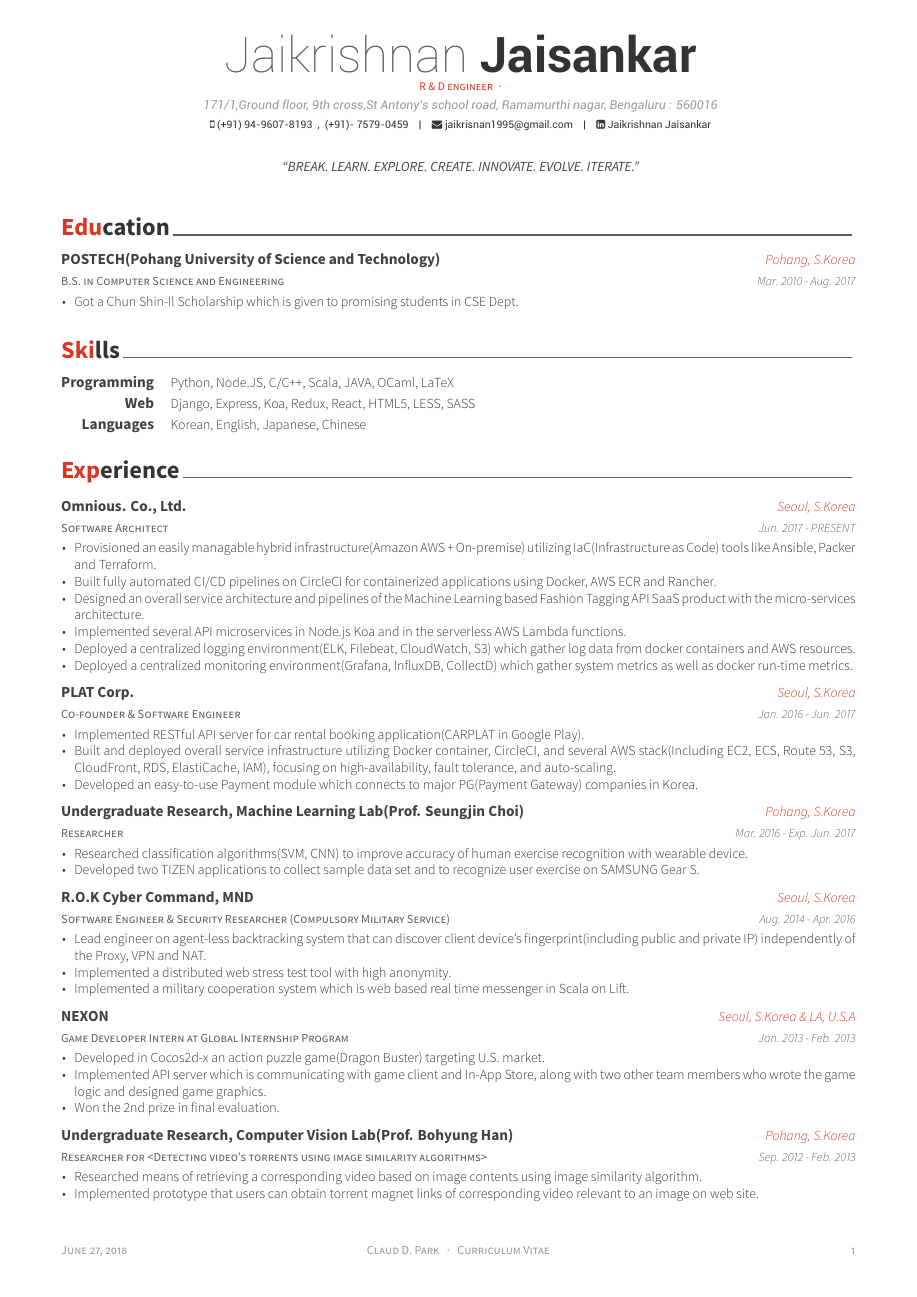
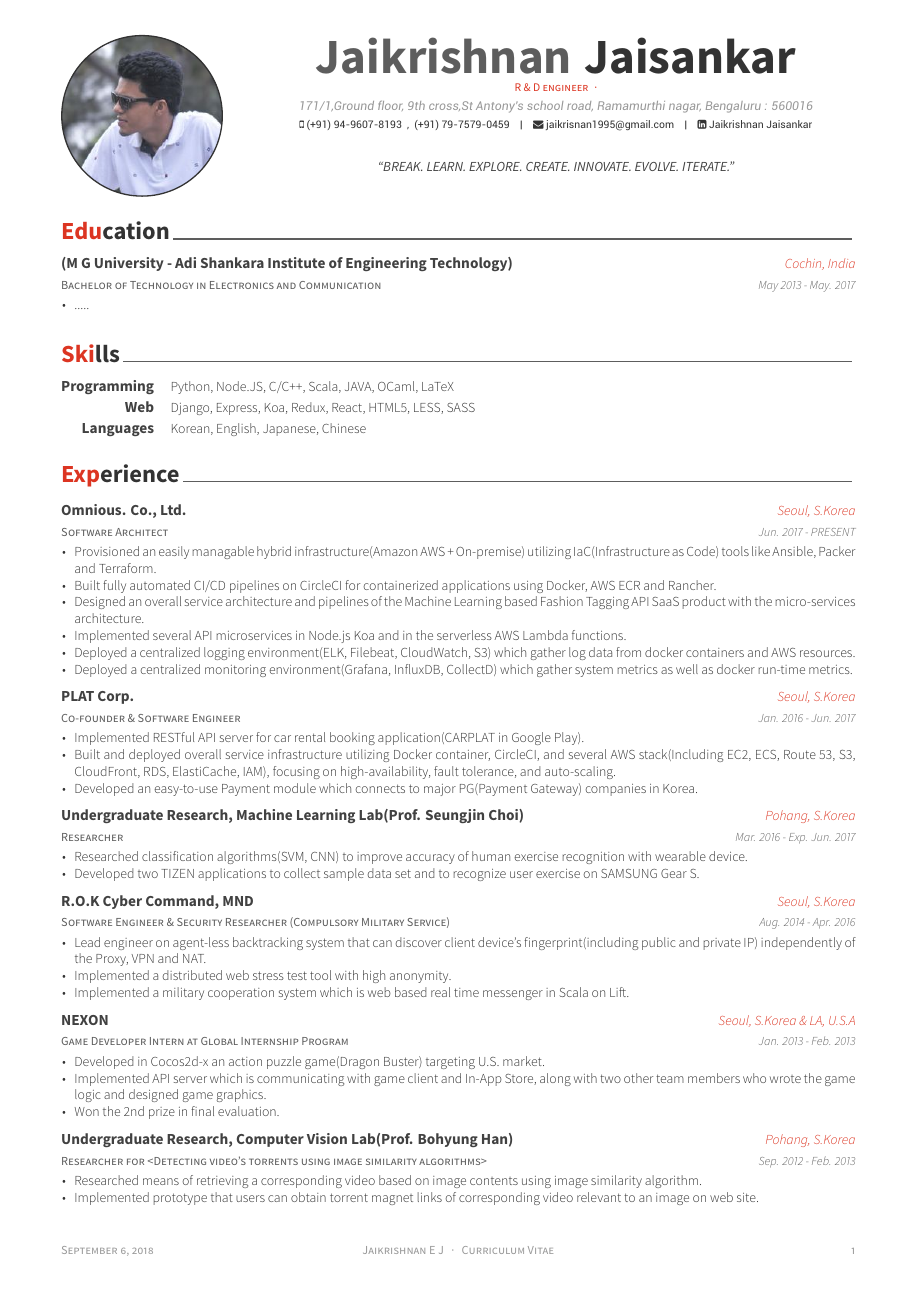
Before and after one commit to Jaikrishnan1995/Resume, a LaTeX CV (Awesome-CV/examples/cv.tex, which reads Awesome-CV/examples/cv/education.tex): page 1 of 3. The pictures show the PDF file Awesome-CV/examples/cv.pdf that the author committed with the source.

Commit message:
corrections

```diff
--- a/Awesome-CV/examples/cv/education.tex
+++ b/Awesome-CV/examples/cv/education.tex
@@ -11,13 +11,13 @@
 
 %---------------------------------------------------------
   \cventry
-    {B.S. in Computer Science and Engineering} % Degree
-    {POSTECH(Pohang University of Science and Technology)} % Institution
-    {Pohang, S.Korea} % Location
-    {Mar. 2010 - Aug. 2017} % Date(s)
+    {Bachelor of Technology in Electronics and Communication} % Degree
+    {(M G University - Adi Shankara Institute of Engineering Technology)} % Institution
+    {Cochin, India} % Location
+    {May 2013 - May. 2017} % Date(s)
     {
       \begin{cvitems} % Description(s) bullet points
-        \item {Got a Chun Shin-Il Scholarship which is given to promising students in CSE Dept.}
+        \item {.....}
       \end{cvitems}
     }
 
```
Also changed, not shown: Awesome-CV/examples/coverletter.tex (+3 -3 lines), Awesome-CV/examples/cv.tex (+3 -3 lines), Awesome-CV/examples/resume.tex (+3 -3 lines), Awesome-CV/examples/coverletter-0.png (deleted), Awesome-CV/examples/coverletter-1.png (deleted), Awesome-CV/examples/coverletter.pdf, Awesome-CV/examples/cv.pdf, Awesome-CV/examples/resume-0.png (deleted), Awesome-CV/examples/resume-1.png (deleted), Awesome-CV/examples/resume.pdf, 3 other files.
